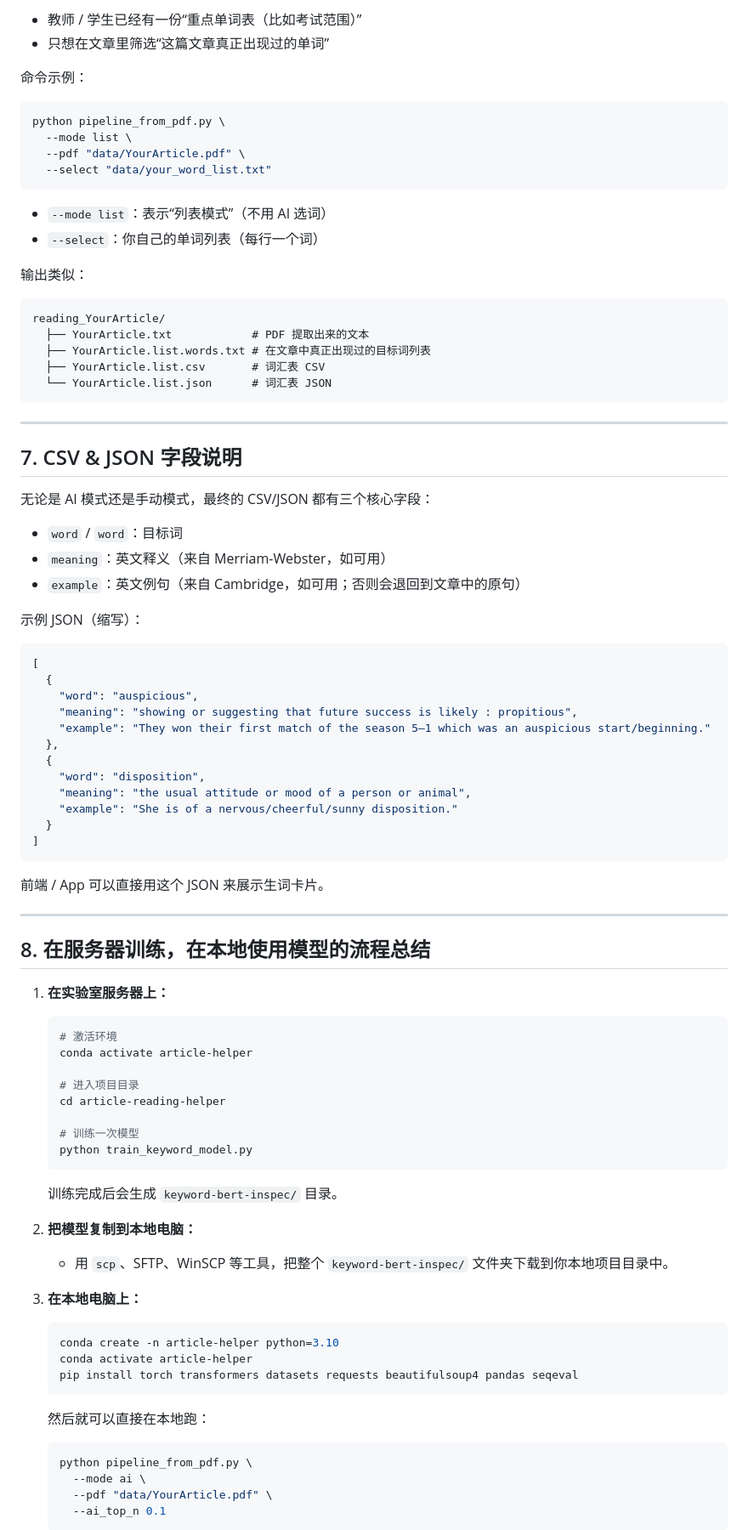
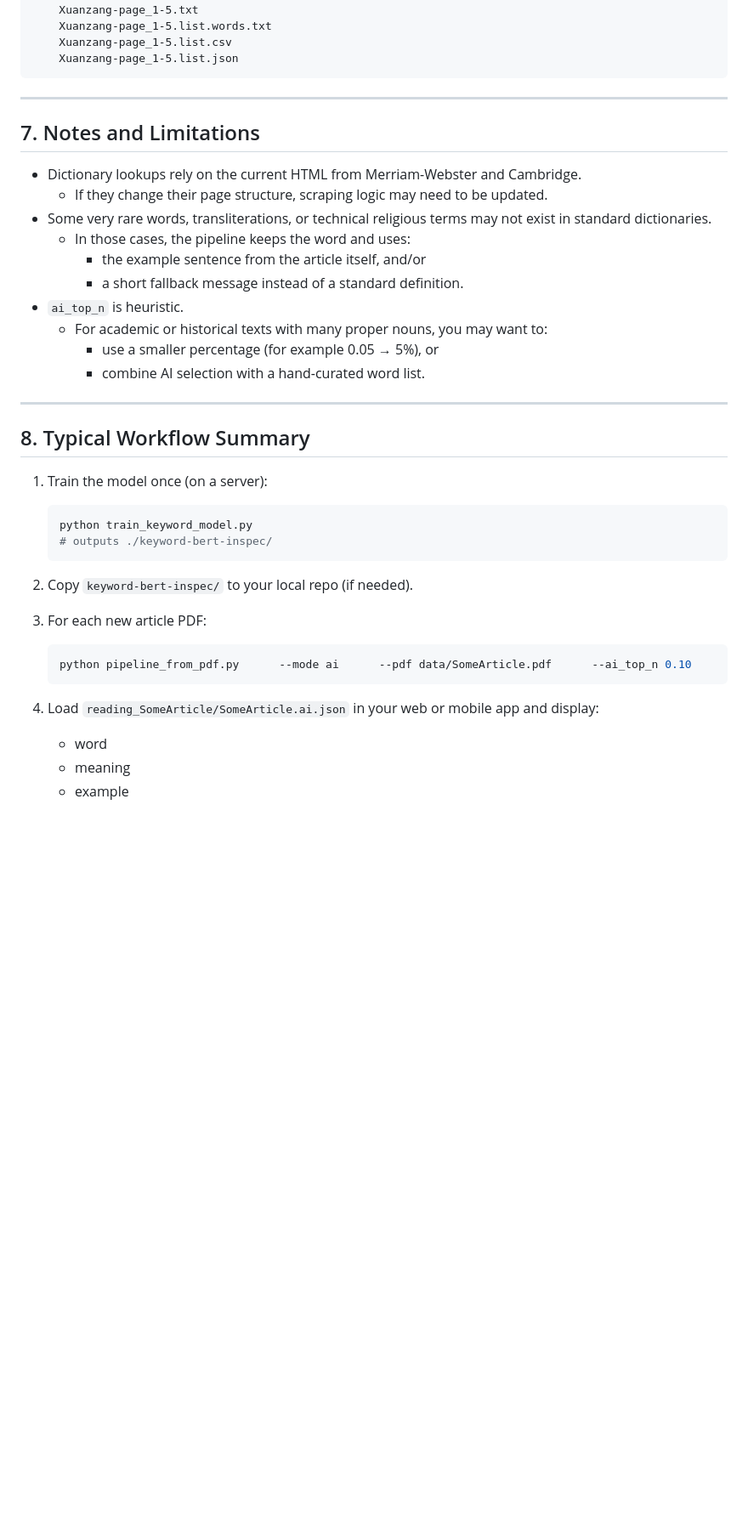
Before and after one commit to nhlin1005/article-reading-helper, a Markdown page: README.md, the part around one of its changes. Shown at 85% size. GitHub-like rendering; blank space fills up the shorter version.

Commit message:
Revise README for better clarity and organization
Updated README to improve clarity and structure, added main features and installation instructions.

````diff
--- a/README.md
+++ b/README.md
@@ -236,94 +312,46 @@ python pipeline_from_pdf.py --mode ai --pdf "data/xxx.pdf" --ai_top_n 0.15
-- 教师 / 学生已经有一份“重点单词表（比如考试范围）”
-- 只想在文章里筛选“这篇文章真正出现过的单词”
-
-命令示例：
-
-```bash
-python pipeline_from_pdf.py \
-  --mode list \
-  --pdf "data/YourArticle.pdf" \
-  --select "data/your_word_list.txt"
-```
-
-- `--mode list`：表示“列表模式”（不用 AI 选词）
-- `--select`：你自己的单词列表（每行一个词）
-
-输出类似：
-
-```text
-reading_YourArticle/
-  ├── YourArticle.txt            # PDF 提取出来的文本
-  ├── YourArticle.list.words.txt # 在文章中真正出现过的目标词列表
-  ├── YourArticle.list.csv       # 词汇表 CSV
-  └── YourArticle.list.json      # 词汇表 JSON
+    Xuanzang-page_1-5.txt
+    Xuanzang-page_1-5.list.words.txt
+    Xuanzang-page_1-5.list.csv
+    Xuanzang-page_1-5.list.json
 ```
 
 ---
 
-## 7. CSV & JSON 字段说明
+## 7. Notes and Limitations
 
-无论是 AI 模式还是手动模式，最终的 CSV/JSON 都有三个核心字段：
-
-- `word` / `﻿word`：目标词
-- `meaning`：英文释义（来自 Merriam-Webster，如可用）
-- `example`：英文例句（来自 Cambridge，如可用；否则会退回到文章中的原句）
-
-示例 JSON（缩写）：
-
-```json
-[
-  {
-    "word": "auspicious",
-    "meaning": "showing or suggesting that future success is likely : propitious",
-    "example": "They won their first match of the season 5–1 which was an auspicious start/beginning."
-  },
-  {
-    "word": "disposition",
-    "meaning": "the usual attitude or mood of a person or animal",
-    "example": "She is of a nervous/cheerful/sunny disposition."
-  }
-]
-```
-
-前端 / App 可以直接用这个 JSON 来展示生词卡片。
+- Dictionary lookups rely on the current HTML from Merriam-Webster and Cambridge.
+  - If they change their page structure, scraping logic may need to be updated.
+- Some very rare words, transliterations, or technical religious terms may not exist in standard dictionaries.
+  - In those cases, the pipeline keeps the word and uses:
+    - the example sentence from the article itself, and/or
+    - a short fallback message instead of a standard definition.
+- `ai_top_n` is heuristic.
+  - For academic or historical texts with many proper nouns, you may want to:
+    - use a smaller percentage (for example 0.05 → 5%), or
+    - combine AI selection with a hand-curated word list.
 
 ---
 
-## 8. 在服务器训练，在本地使用模型的流程总结
+## 8. Typical Workflow Summary
 
-1. **在实验室服务器上：**
+1. Train the model once (on a server):
 
    ```bash
-   # 激活环境
-   conda activate article-helper
-
-   # 进入项目目录
-   cd article-reading-helper
-
-   # 训练一次模型
    python train_keyword_model.py
+   # outputs ./keyword-bert-inspec/
    ```
 
-   训练完成后会生成 `keyword-bert-inspec/` 目录。
+2. Copy `keyword-bert-inspec/` to your local repo (if needed).
 
-2. **把模型复制到本地电脑：**
-
-   - 用 `scp`、SFTP、WinSCP 等工具，把整个 `keyword-bert-inspec/` 文件夹下载到你本地项目目录中。
-
-3. **在本地电脑上：**
+3. For each new article PDF:
 
    ```bash
-   conda create -n article-helper python=3.10
-   conda activate article-helper
-   pip install torch transformers datasets requests beautifulsoup4 pandas seqeval
+   python pipeline_from_pdf.py      --mode ai      --pdf data/SomeArticle.pdf      --ai_top_n 0.10
    ```
 
-   然后就可以直接在本地跑：
+4. Load `reading_SomeArticle/SomeArticle.ai.json` in your web or mobile app and display:
 
-   ```bash
-   python pipeline_from_pdf.py \
-     --mode ai \
-     --pdf "data/YourArticle.pdf" \
-     --ai_top_n 0.1
-   ```
+   - word
+   - meaning
+   - example
 
````
Also changed, not shown: other parts of README.md (+249 -196 lines).
